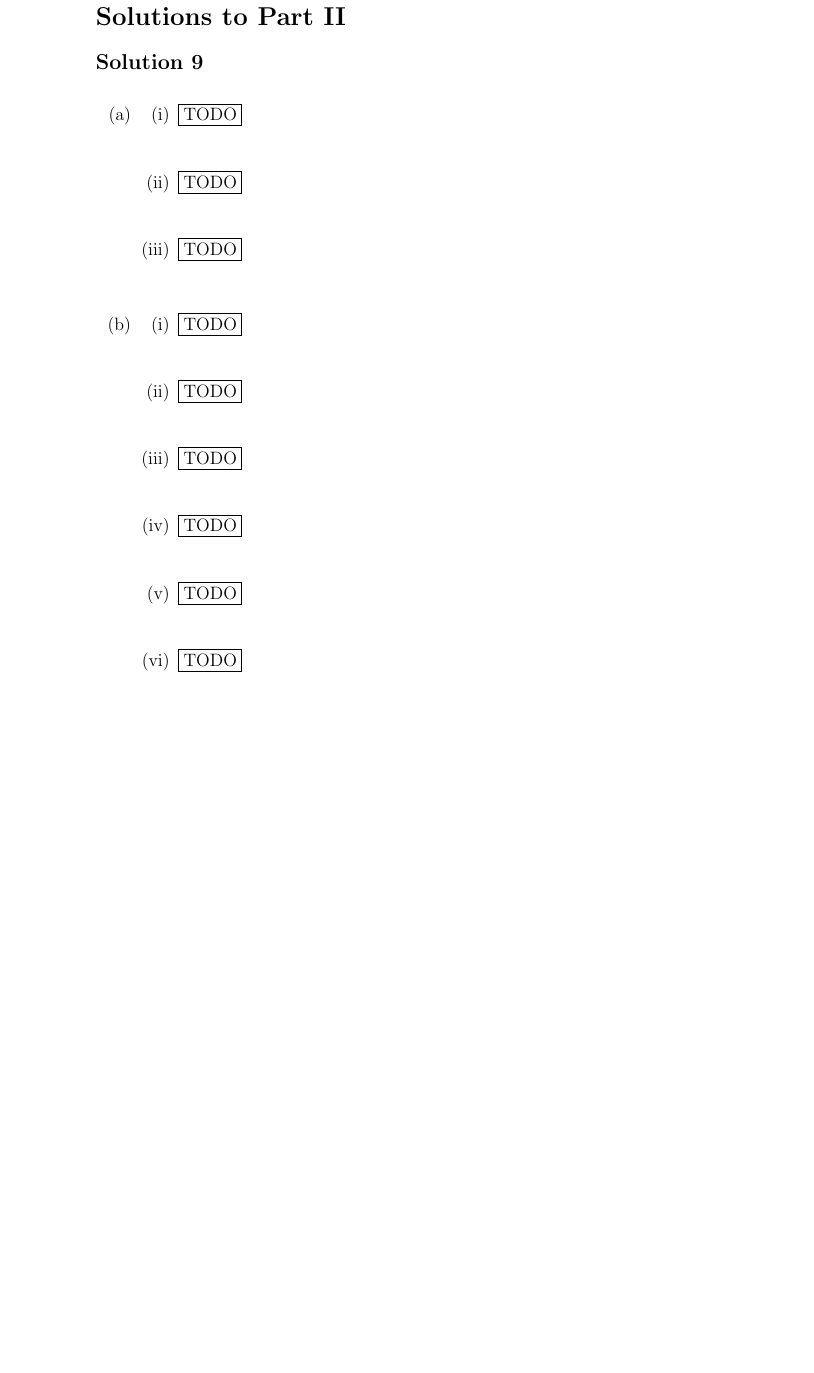
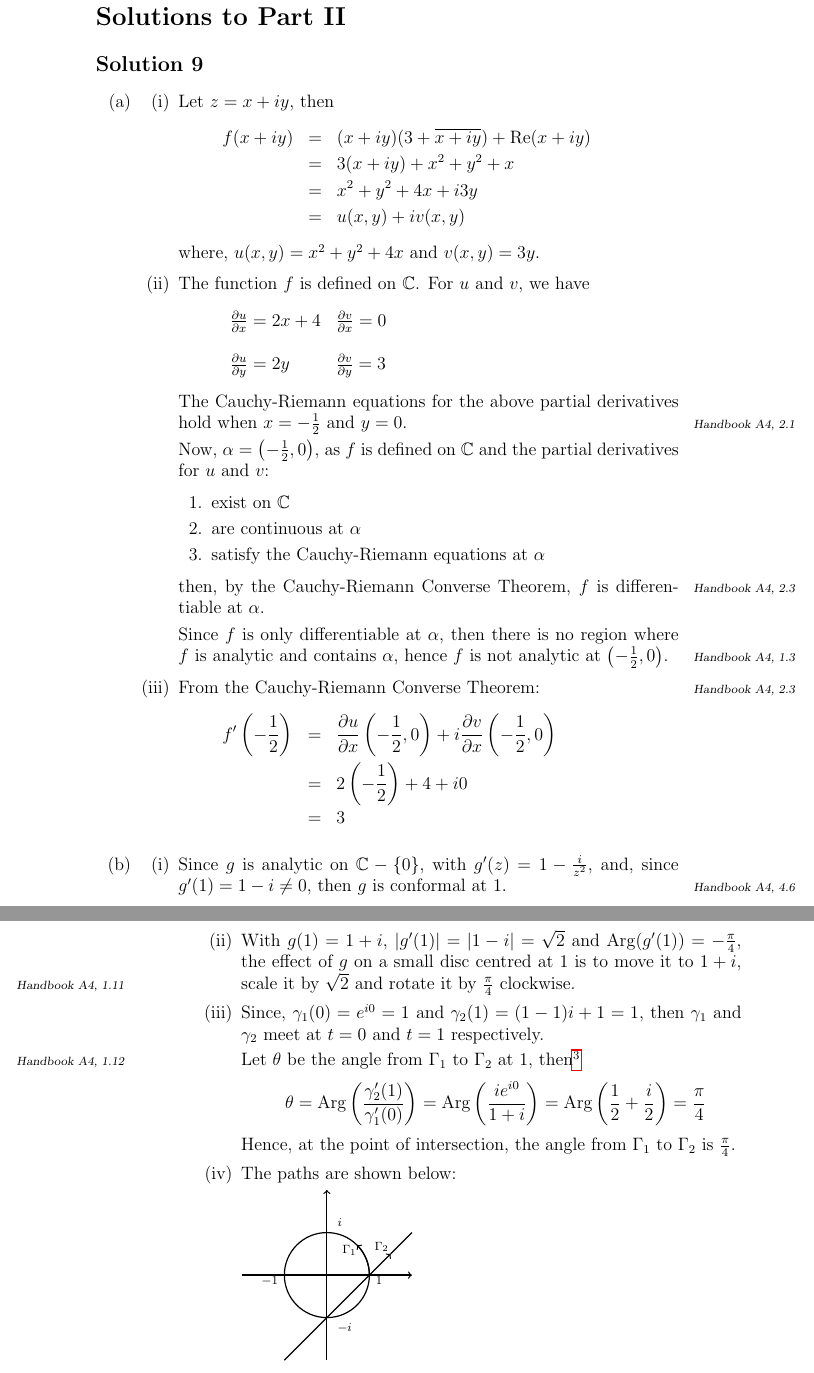
Before and after one commit to fredyouhanaie/OU-Maths, a LaTeX document (M337-2013-paper/m337-2013-1.tex, which reads M337-2013-paper/m337-2013-1q09.tex, M337-2013-paper/m337-2013-1q09b-iv.tex): part of page 17 of 20 before the commit and two parts of pages 17 and 18 of 21 after it, the two joined at a grey line, cut so that both start at the same text, the shorter picture padded with empty space. Compiled offline with pdfLaTeX.

Commit message:
Q9 is almost done

```diff
--- a/M337-2013-paper/m337-2013-1q09.tex
+++ b/M337-2013-paper/m337-2013-1q09.tex
@@ -5,26 +5,102 @@
 
 \begin{itemize}
 \item[(i)]
-\todo
+
+Let $z=x+iy$, then
+\begin{eqnarray*}
+f(x+iy)	&=& (x+iy)(3+\overline{x+iy}) + \RE (x+iy) \\
+	&=& 3(x+iy) + x^2 + y^2 + x \\
+	&=& x^2+y^2+4x + i3y \\
+	&=& u(x,y) + iv(x,y)
+\end{eqnarray*}
+where, $u(x,y) = x^2+y^2+4x$ and $v(x,y) = 3y$.
+
 \item[(ii)]
-\todo
+
+The function $f$ is defined on $\Complex$. For $u$ and $v$, we have
+\[
+\begin{array}{ll}
+\frac{\partial u}{\partial x} = 2x+4
+	& \frac{\partial v}{\partial x} = 0 \\
+\\
+\frac{\partial u}{\partial y} = 2y
+	& \frac{\partial v}{\partial y} = 3
+\end{array}
+\]
+The Cauchy-Riemann equations for the above partial derivatives hold when
+$x=-\frac{1}{2}$ and $y=0$.\hbm{A4}{2.1}
+
+Now, $\alpha=\left(-\frac{1}{2},0\right)$, as $f$ is defined on $\Complex$ and the
+partial derivatives for $u$ and $v$:
+\begin{enumerate}
+\item exist on $\Complex$
+\item are continuous at $\alpha$
+\item satisfy the Cauchy-Riemann equations at $\alpha$
+\end{enumerate}
+then, by the Cauchy-Riemann Converse Theorem,\hbm{A4}{2.3} $f$ is
+differentiable at $\alpha$.
+
+Since $f$ is only differentiable at $\alpha$, then there is no region
+where $f$ is analytic and contains $\alpha$, hence $f$ is not analytic
+at $\left(-\frac{1}{2},0\right)$.\hbm{A4}{1.3}
+
 \item[(iii)]
-\todo
+
+From the Cauchy-Riemann Converse Theorem:\hbm{A4}{2.3}
+\begin{eqnarray*}
+f'\left(-\frac{1}{2}\right)
+	&=& \frac{\partial u}{\partial x}\left(-\frac{1}{2},0\right)
+		+ i\frac{\partial v}{\partial x}\left(-\frac{1}{2},0\right) \\
+	&=& 2\left(-\frac{1}{2}\right) + 4 + i0 \\
+	&=& 3
+\end{eqnarray*}
+
 \end{itemize}
 
 \item[(b)]
 
 \begin{itemize}
 \item[(i)]
-\todo
+
+Since $g$ is analytic on $\Complex-\{0\}$, with $g'(z) = 1-\frac{i}{z^2}$,
+and, since $g'(1)=1-i\ne0$, then $g$ is conformal at $1$.\hbm{A4}{4.6}
+
 \item[(ii)]
-\todo
+
+With $g(1)=1+i$, $|g'(1)|=|1-i|=\sqrt{2}$ and
+$\Arg(g'(1))=-\frac{\pi}{4}$,
+the effect of $g$ on a small disc centred at $1$ is to move it to $1+i$,
+scale it by $\sqrt{2}$ and rotate it by $\frac{\pi}{4}$ clockwise.\hbm{A4}{1.11}
+
 \item[(iii)]
-\todo
+
+Since, $\gamma_1(0) = e^{i0} = 1$ and $\gamma_2(1) = (1-1)i+1 = 1$,
+then $\gamma_1$ and $\gamma_2$ meet at $t=0$ and $t=1$ respectively.
+
+Let $\theta$ be the angle from $\Gamma_1$ to $\Gamma_2$ at $1$,
+then\footnote{From FY's copy of the handbook!}
+\hbm{A4}{1.12}
+\[
+\theta	= \Arg \left( \frac{ \gamma_2'(1) }{ \gamma_1'(0) } \right)
+	= \Arg \left( \frac{ ie^{i0} }{ 1+i } \right)
+	= \Arg \left( \frac{1}{2} + \frac{i}{2} \right)
+	= \frac{\pi}{4}
+\]
+Hence, at the point of intersection, the angle from $\Gamma_1$ to
+$\Gamma_2$ is $\frac{\pi}{4}$.
+
 \item[(iv)]
-\todo
+
+The paths are shown below:
+
+\input{m337-2013-1q09b-iv}
+
 \item[(v)]
-\todo
+
+The directions of $g(\Gamma_1)$ and $g(\Gamma_2)$ are shown below:
+
+\input{m337-2013-1q09b-v}
+
 \item[(vi)]
 \todo
 \end{itemize}
--- /dev/null
+++ b/M337-2013-paper/m337-2013-1q09b-iv.tex
@@ -0,0 +1,22 @@
+
+%
+%	Sketches for Q9(b)(iv)
+%
+\begin{tikzpicture}
+	% grid for draft only
+	%%\draw [help lines] (-2,-2) grid (2,2);
+	% the X-axis
+	\draw[->,thick] (-2,0)--(2,0);
+	\draw[thick] (-1,-0.1) -- (-1,0.1) node[below left] {\scriptsize $-1$};
+	\draw[thick] (1,-0.1) -- (1,0.1) node[below right] {\scriptsize $1$};
+	% the Y-axis
+	\draw[->,thick] (0,-2)--(0,2);
+	\draw[thick] (-0.1,-1) -- (0.1,-1) node[below right] {\scriptsize $-i$};
+	\draw[thick] (-0.1,1) -- (0.1,1) node[above right] {\scriptsize $i$};
+	% \Gamma_1
+	\draw[thick] (0,0) circle (1);
+	\draw[->,thick] (1,0) arc (0:45:1) node[below left=-4pt] {\scriptsize $\Gamma_1$};
+	% \Gamma_2
+	\draw[->,thick] (-1,-2) -- (1.5,0.5) node[above left=-3pt] {\scriptsize $\Gamma_2$};
+	\draw[thick] (1.5,0.5) -- (2,1);
+\end{tikzpicture}
```
Also changed, not shown: M337-2013-paper/m337-2013-1q09b-v.tex (added, +22 -0 lines).
